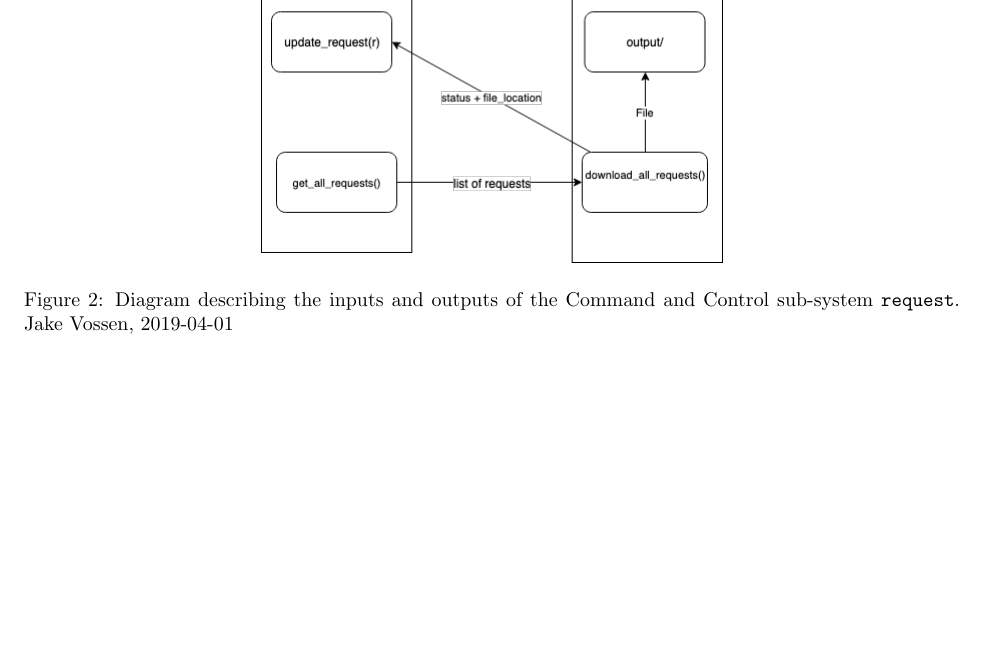
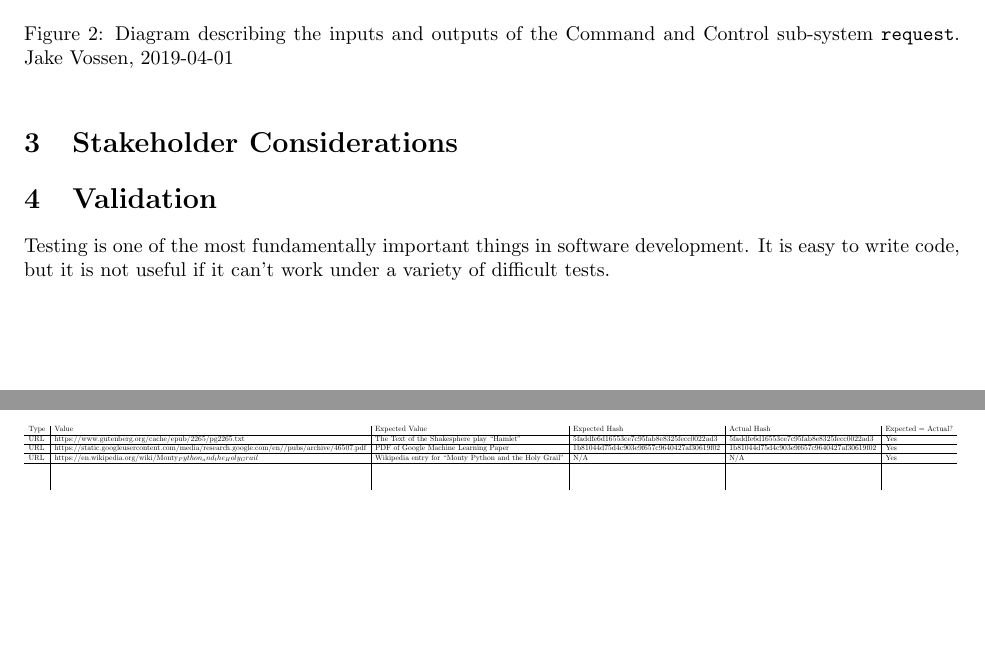
Before and after one commit to jakevossen5/internet-backpacks, a LaTeX document (command-and-control-report/docs.tex): part of page 3 of 3 before the commit and two parts of pages 3 and 4 of 4 after it, the two joined at a grey line, cut so that both start at the same text, the shorter picture padded with empty space. The pictures show the PDF file command-and-control-report/docs.pdf that the author committed with the source.

Commit message:
starting table (currently not compling)

```diff
--- a/command-and-control-report/docs.tex
+++ b/command-and-control-report/docs.tex
@@ -161,6 +161,49 @@ request.
     \texttt{request}. Jake Vossen, 2019-04-01 \endgroup}
 \end{figure}
 
+\section{Stakeholder Considerations}
+
+\section{Validation}
+
+Testing is one of the most fundamentally important things in software
+development. It is easy to write code, but it is not useful if it
+can't work under a variety of difficult tests.
+
+\begin{table}[h]
+  \centering
+  \resizebox{\columnwidth}{!}{%
+    \begin{tabular}{l|l|l|l|l|l}
+
+Type & Value & Expected Value & Expected Hash & Actual Hash & Expected
+                                                              =
+                                                              Actual?
+      \\ \hline
+URL  & https://www.gutenberg.org/cache/epub/2265/pg2265.txt  & The
+                                                               Text of
+                              the Shakesphere play ``Hamlet'' &
+                                                                5faddfe6d16553ce7c95fab8e8325fecc0022ad3
+                                              &
+                                                5faddfe6d16553ce7c95fab8e8325fecc0022ad3
+                                                            & Yes
+      \\ \hline
+URL     &
+          https://static.googleusercontent.com/media/research.google.com/en//pubs/archive/46507.pdf
+             &  PDF of Google Machine Learning Paper               &
+                                                                     1b81044d75d4c903e9f657c9640427af30619f02
+                                              &
+                                                1b81044d75d4c903e9f657c9640427af30619f02            &  Yes                  \\ \hline
+URL     &
+          https://en.wikipedia.org/wiki/Monty_Python_and_the_Holy_Grail
+             &  Wikipedia entry for ``Monty Python and the Holy Grail''              & N/A              &  N/A
+                                                            &  Yes
+      \\ \hline
+     &       &                &               &             &                    \\
+     &       &                &               &             &                    \\
+     &       &                &               &             &
+\end{tabular}
+}
+\end{table}
+
 \end{document}
 
 %[1] https://docs.python.org/3.7/library/multiprocessing.html
```
Also changed, not shown: command-and-control-report/docs.pdf, command-and-control-report/docs.tex (1 more changed lines).
